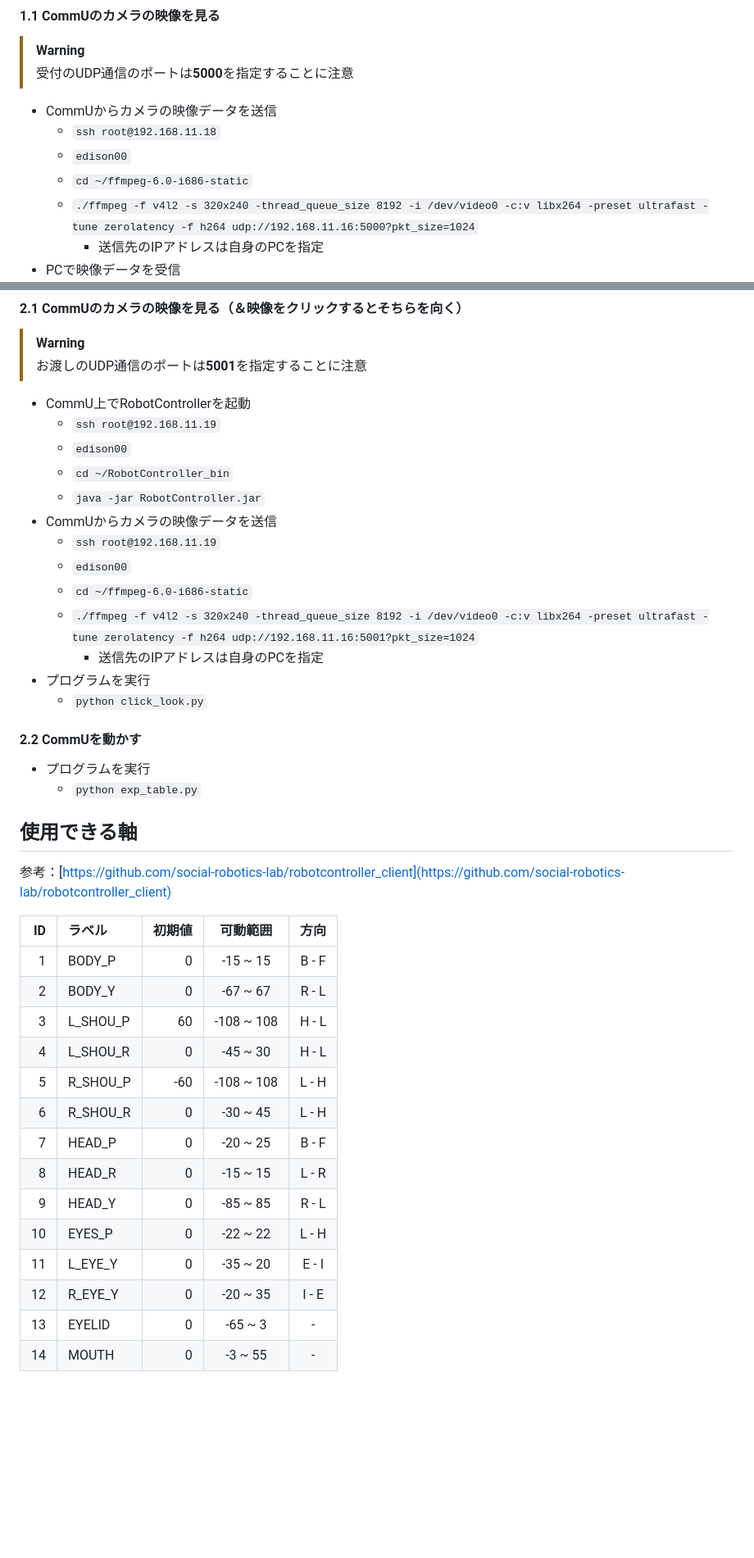
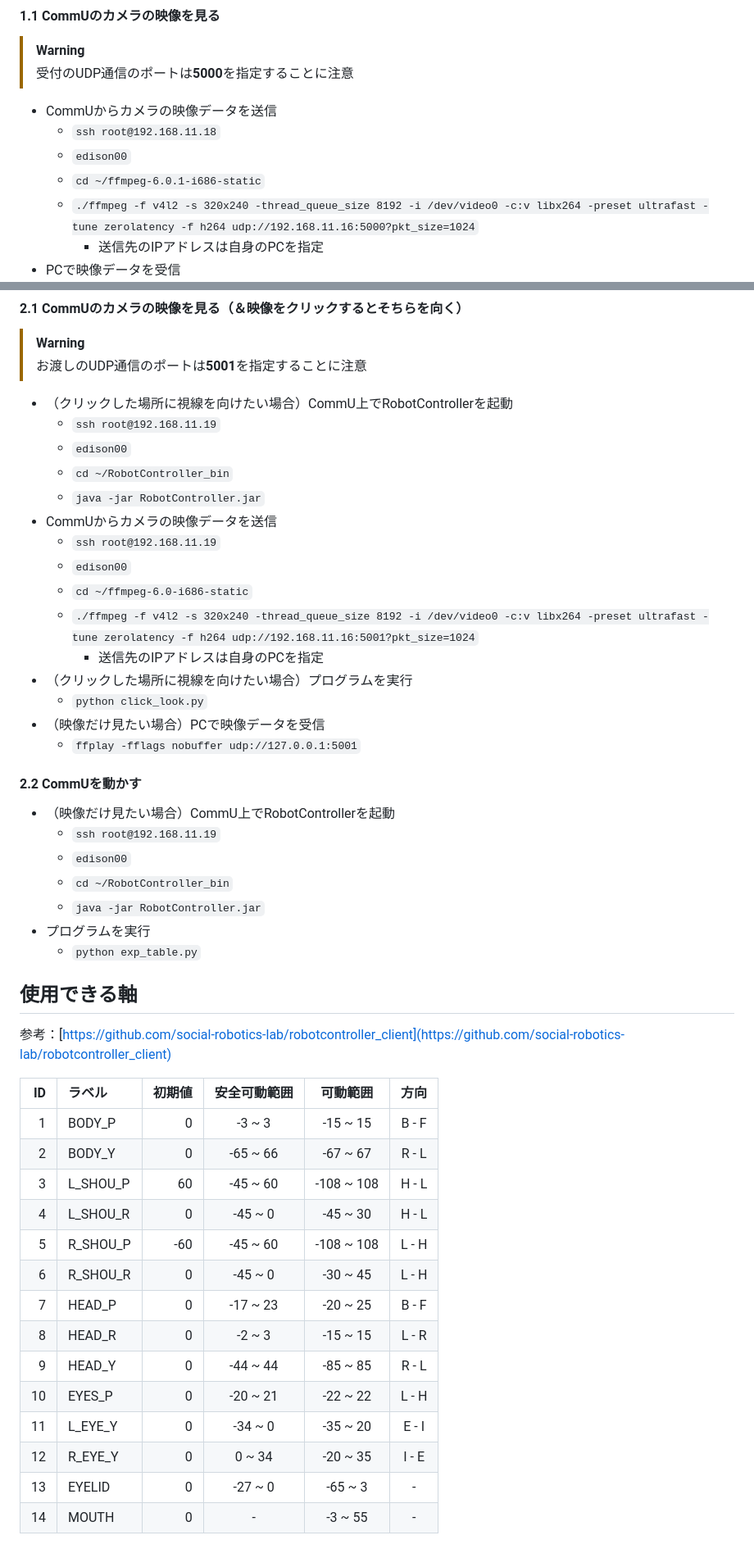
Before and after one commit to hayaponpoco/CommU_cafe, a Markdown page: README.md, 2 parts joined by grey strips. Shown: that part at 82% size. Rendered like a GitHub page; blank space fills up the shorter version.

Commit message:
fix: fix some commands and a table of README

```diff
--- a/README.md
+++ b/README.md
@@ -32,7 +32,7 @@
 - CommUからカメラの映像データを送信
   - `ssh root@192.168.11.18`
   - `edison00`
-  - `cd ~/ffmpeg-6.0-i686-static`
+  - `cd ~/ffmpeg-6.0.1-i686-static`
   - `./ffmpeg -f v4l2 -s 320x240 -thread_queue_size 8192 -i /dev/video0 -c:v libx264 -preset ultrafast -tune zerolatency -f h264 udp://192.168.11.16:5000?pkt_size=1024`
     - 送信先のIPアドレスは自身のPCを指定
 - PCで映像データを受信
@@ -58,7 +58,7 @@
 > [!WARNING]
 > お渡しのUDP通信のポートは**5001**を指定することに注意
 
-- CommU上でRobotControllerを起動
+- （クリックした場所に視線を向けたい場合）CommU上でRobotControllerを起動
   - `ssh root@192.168.11.19`
   - `edison00`
   - `cd ~/RobotController_bin`
@@ -69,11 +69,18 @@
   - `cd ~/ffmpeg-6.0-i686-static`
   - `./ffmpeg -f v4l2 -s 320x240 -thread_queue_size 8192 -i /dev/video0 -c:v libx264 -preset ultrafast -tune zerolatency -f h264 udp://192.168.11.16:5001?pkt_size=1024`
     - 送信先のIPアドレスは自身のPCを指定
-- プログラムを実行
+- （クリックした場所に視線を向けたい場合）プログラムを実行
   - `python click_look.py`
+- （映像だけ見たい場合）PCで映像データを受信
+  - `ffplay -fflags nobuffer udp://127.0.0.1:5001`
 
 #### 2.2 CommUを動かす
 
+- （映像だけ見たい場合）CommU上でRobotControllerを起動
+  - `ssh root@192.168.11.19`
+  - `edison00`
+  - `cd ~/RobotController_bin`
+  - `java -jar RobotController.jar`
 - プログラムを実行
   - `python exp_table.py`
 
@@ -81,19 +88,19 @@
 
 参考：[https://github.com/social-robotics-lab/robotcontroller_client](https://github.com/social-robotics-lab/robotcontroller_client)
 
-| ID | ラベル | 初期値 | 可動範囲 | 方向 |
-| ---: | :--- | ---: | :---: | :---: |
-| 1 | BODY_P | 0 | -15 ~ 15 | B - F |
-| 2 | BODY_Y | 0 | -67 ~ 67 | R - L |
-| 3 | L_SHOU_P | 60 | -108 ~ 108 | H - L |
-| 4 | L_SHOU_R | 0 | -45 ~ 30 | H - L |
-| 5 | R_SHOU_P | -60 | -108 ~ 108 | L - H |
-| 6 | R_SHOU_R | 0 | -30 ~ 45 | L - H |
-| 7 | HEAD_P | 0 | -20 ~ 25 | B - F |
-| 8 | HEAD_R | 0 | -15 ~ 15 | L - R |
-| 9 | HEAD_Y | 0 | -85 ~ 85 | R - L |
-| 10 | EYES_P | 0 | -22 ~ 22 | L - H |
-| 11 | L_EYE_Y | 0 | -35 ~ 20 | E - I|
-| 12 | R_EYE_Y | 0 | -20 ~ 35 | I - E|
-| 13 | EYELID | 0 | -65 ~ 3 | - |
-| 14 | MOUTH | 0 | -3 ~ 55 | - |
+| ID | ラベル | 初期値 | 安全可動範囲 | 可動範囲 | 方向 |
+| ---: | :--- | ---: | :---: | :---: | :---: |
+| 1 | BODY_P | 0 | -3 ~ 3 | -15 ~ 15 | B - F |
+| 2 | BODY_Y | 0 | -65 ~ 66 | -67 ~ 67 | R - L |
+| 3 | L_SHOU_P | 60 | -45 ~ 60 | -108 ~ 108 | H - L |
+| 4 | L_SHOU_R | 0 | -45 ~ 0 | -45 ~ 30 | H - L |
+| 5 | R_SHOU_P | -60 | -45 ~ 60 | -108 ~ 108 | L - H |
+| 6 | R_SHOU_R | 0 | -45 ~ 0 | -30 ~ 45 | L - H |
+| 7 | HEAD_P | 0 | -17 ~ 23 | -20 ~ 25 | B - F |
+| 8 | HEAD_R | 0 | -2 ~ 3 | -15 ~ 15 | L - R |
+| 9 | HEAD_Y | 0 | -44 ~ 44 | -85 ~ 85 | R - L |
+| 10 | EYES_P | 0 | -20 ~ 21 | -22 ~ 22 | L - H |
+| 11 | L_EYE_Y | 0 | -34 ~ 0 | -35 ~ 20 | E - I|
+| 12 | R_EYE_Y | 0 | 0 ~ 34 | -20 ~ 35 | I - E|
+| 13 | EYELID | 0 | -27 ~ 0 | -65 ~ 3 | - |
+| 14 | MOUTH | 0 | - | -3 ~ 55 | - |
```
